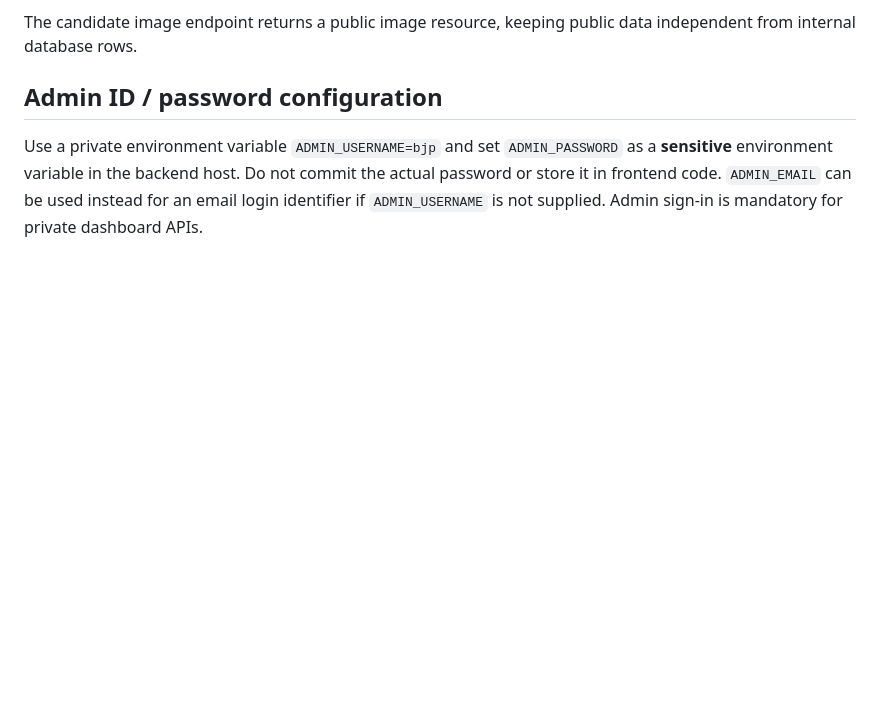
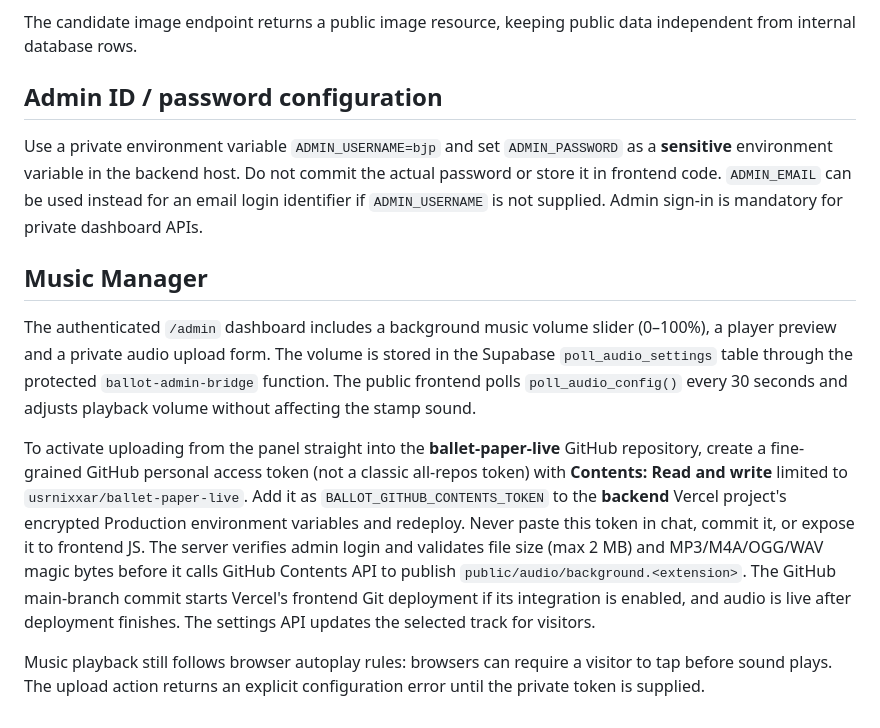
Before and after one commit to usrnixxar/Ballet-backend, a Markdown page: README.md, the part around the change. Drawn GitHub-style; blank space fills up the shorter version.

Commit message:
Explain live audio controls, upload token permissions and deployment behavior

```diff
--- a/README.md
+++ b/README.md
@@ -62,3 +62,10 @@ The candidate image endpoint returns a public image resource, keeping public dat
 
 ## Admin ID / password configuration
 Use a private environment variable `ADMIN_USERNAME=bjp` and set `ADMIN_PASSWORD` as a **sensitive** environment variable in the backend host. Do not commit the actual password or store it in frontend code. `ADMIN_EMAIL` can be used instead for an email login identifier if `ADMIN_USERNAME` is not supplied. Admin sign-in is mandatory for private dashboard APIs.
+
+## Music Manager
+The authenticated `/admin` dashboard includes a background music volume slider (0–100%), a player preview and a private audio upload form. The volume is stored in the Supabase `poll_audio_settings` table through the protected `ballot-admin-bridge` function. The public frontend polls `poll_audio_config()` every 30 seconds and adjusts playback volume without affecting the stamp sound.
+
+To activate uploading from the panel straight into the **ballet-paper-live** GitHub repository, create a fine-grained GitHub personal access token (not a classic all-repos token) with **Contents: Read and write** limited to `usrnixxar/ballet-paper-live`. Add it as `BALLOT_GITHUB_CONTENTS_TOKEN` to the **backend** Vercel project's encrypted Production environment variables and redeploy. Never paste this token in chat, commit it, or expose it to frontend JS. The server verifies admin login and validates file size (max 2 MB) and MP3/M4A/OGG/WAV magic bytes before it calls GitHub Contents API to publish `public/audio/background.<extension>`. The GitHub main-branch commit starts Vercel's frontend Git deployment if its integration is enabled, and audio is live after deployment finishes. The settings API updates the selected track for visitors.
+
+Music playback still follows browser autoplay rules: browsers can require a visitor to tap before sound plays. The upload action returns an explicit configuration error until the private token is supplied.
```
